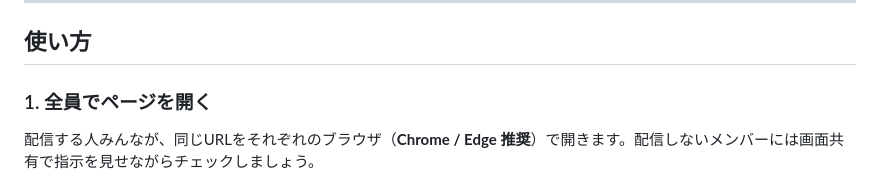
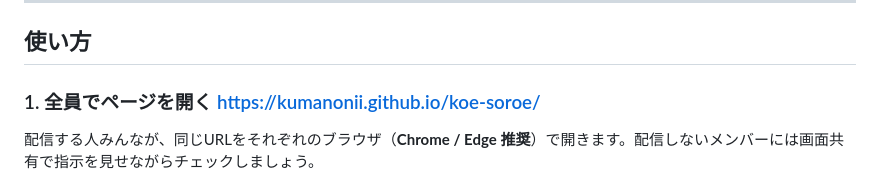
Before and after one commit to kumanonii/koe-soroe, a Markdown page: README.md, the part around the change. Rendered like a GitHub page.

```diff
--- a/README.md
+++ b/README.md
@@ -29,7 +29,7 @@
 
 ## 使い方
 
-### 1. 全員でページを開く
+### 1. 全員でページを開く https://kumanonii.github.io/koe-soroe/
 
 配信する人みんなが、同じURLをそれぞれのブラウザ（**Chrome / Edge 推奨**）で開きます。配信しないメンバーには画面共有で指示を見せながらチェックしましょう。
 
```
